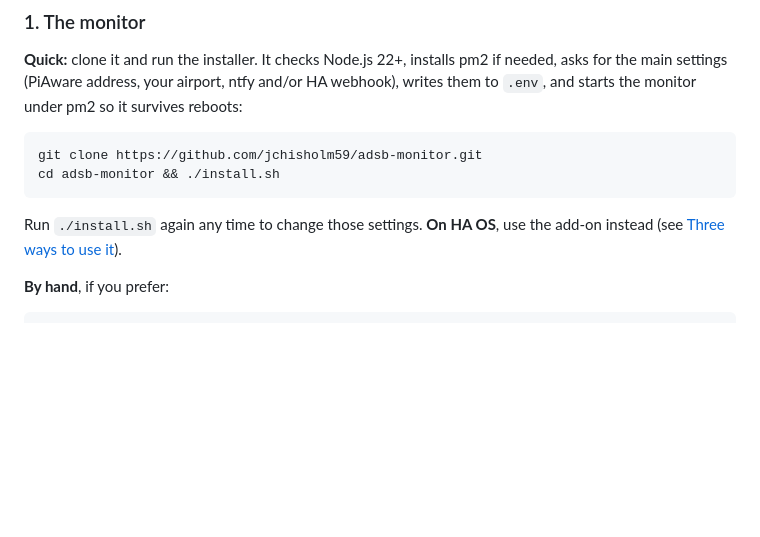
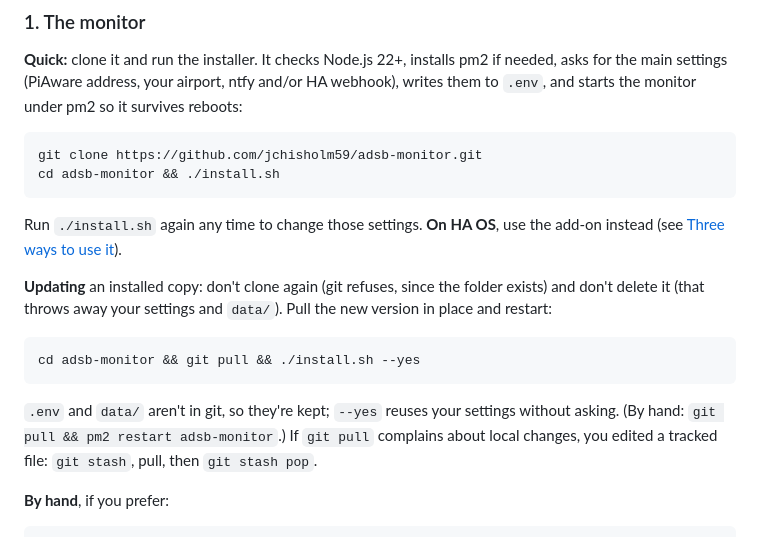
Before and after one commit to jchisholm59/adsb-monitor, a Markdown page: README.md, the part around the change. GitHub-like rendering; blank space fills up the shorter version.

Commit message:
README: how to update an existing install (git pull + ./install.sh --yes)
Co-Authored-By: Claude Opus 5.5 <noreply@anthropic.com>

````diff
--- a/README.md
+++ b/README.md
@@ -178,6 +178,15 @@ cd adsb-monitor && ./install.sh
 ```
 Run `./install.sh` again any time to change those settings. **On HA OS**, use the add-on instead (see
 [Three ways to use it](#three-ways-to-use-it)).
+
+**Updating** an installed copy: don't clone again (git refuses, since the folder exists) and don't delete it
+(that throws away your settings and `data/`). Pull the new version in place and restart:
+```bash
+cd adsb-monitor && git pull && ./install.sh --yes
+```
+`.env` and `data/` aren't in git, so they're kept; `--yes` reuses your settings without asking. (By hand:
+`git pull && pm2 restart adsb-monitor`.) If `git pull` complains about local changes, you edited a tracked file:
+`git stash`, pull, then `git stash pop`.
 
 **By hand**, if you prefer:
 ```bash
````
